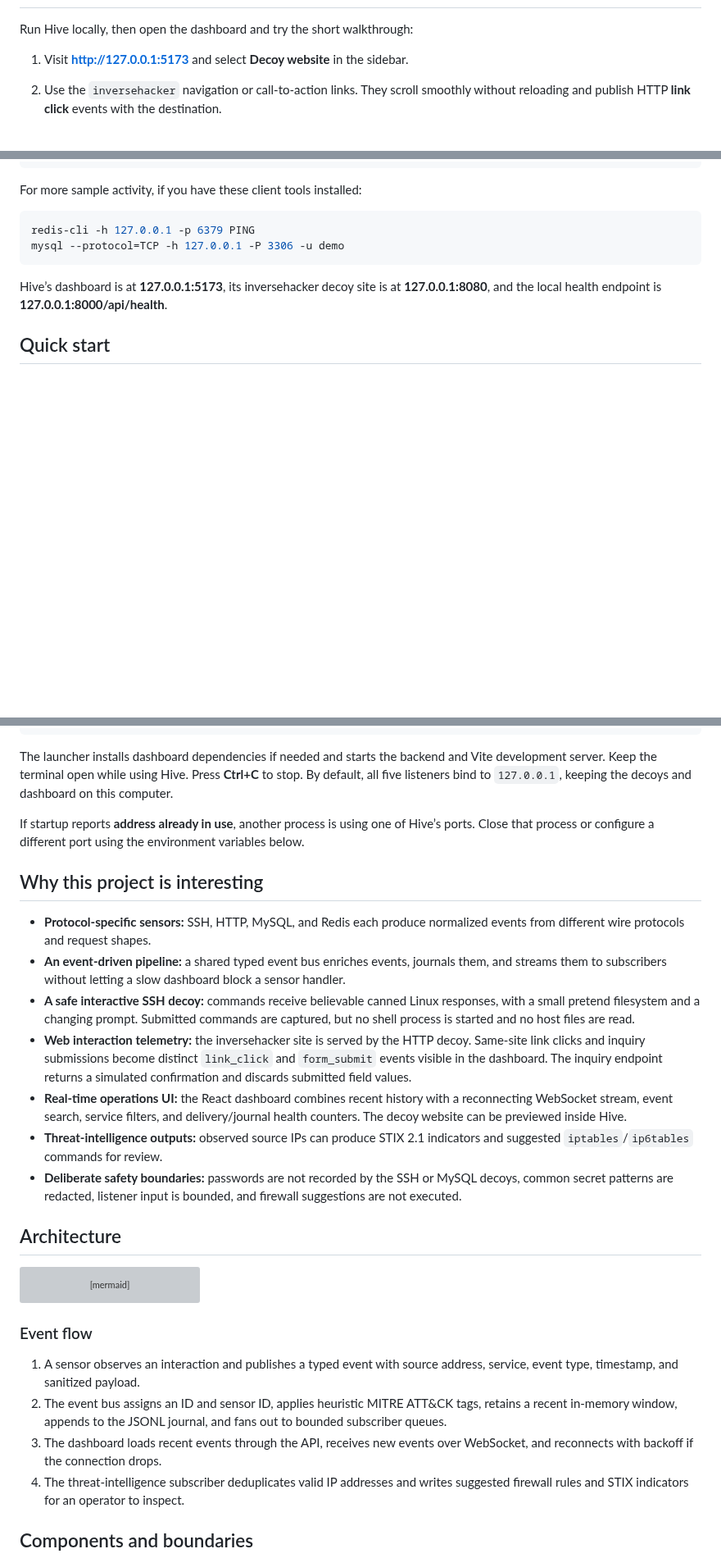
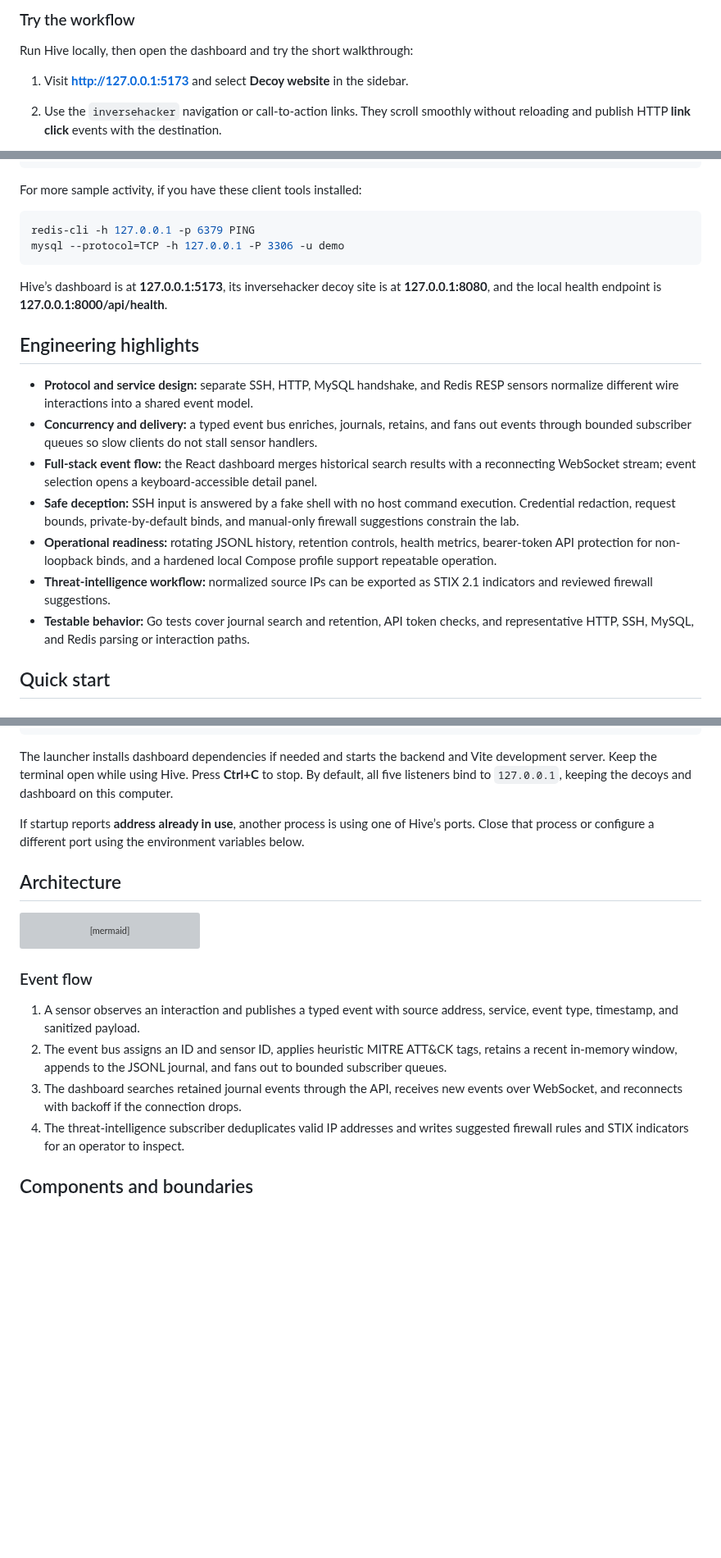
Before and after one commit to jeanlucndato/advanced-honeypot-network, a Markdown page: README.md, 3 parts joined by grey strips. Shown at 82% size. Drawn GitHub-style; blank space fills up the shorter version; grey boxes are pictures that could not be loaded.

```diff
--- a/README.md
+++ b/README.md
@@ -10,3 +32,4 @@ The project brings together network protocol handling, concurrent event delivery
+### Try the workflow
 
 Run Hive locally, then open the dashboard and try the short walkthrough:
 
@@ -36,6 +59,16 @@ mysql --protocol=TCP -h 127.0.0.1 -P 3306 -u demo
 
 Hive’s dashboard is at **127.0.0.1:5173**, its inversehacker decoy site is at **127.0.0.1:8080**, and the local health endpoint is **127.0.0.1:8000/api/health**.
 
+## Engineering highlights
+
+- **Protocol and service design:** separate SSH, HTTP, MySQL handshake, and Redis RESP sensors normalize different wire interactions into a shared event model.
+- **Concurrency and delivery:** a typed event bus enriches, journals, retains, and fans out events through bounded subscriber queues so slow clients do not stall sensor handlers.
+- **Full-stack event flow:** the React dashboard merges historical search results with a reconnecting WebSocket stream; event selection opens a keyboard-accessible detail panel.
+- **Safe deception:** SSH input is answered by a fake shell with no host command execution. Credential redaction, request bounds, private-by-default binds, and manual-only firewall suggestions constrain the lab.
+- **Operational readiness:** rotating JSONL history, retention controls, health metrics, bearer-token API protection for non-loopback binds, and a hardened local Compose profile support repeatable operation.
+- **Threat-intelligence workflow:** normalized source IPs can be exported as STIX 2.1 indicators and reviewed firewall suggestions.
+- **Testable behavior:** Go tests cover journal search and retention, API token checks, and representative HTTP, SSH, MySQL, and Redis parsing or interaction paths.
+
 ## Quick start
 
 ### Requirements
@@ -54,16 +87,6 @@ From the repository root:
 The launcher installs dashboard dependencies if needed and starts the backend and Vite development server. Keep the terminal open while using Hive. Press **Ctrl+C** to stop. By default, all five listeners bind to `127.0.0.1`, keeping the decoys and dashboard on this computer.
 
 If startup reports **address already in use**, another process is using one of Hive’s ports. Close that process or configure a different port using the environment variables below.
-
-## Why this project is interesting
-
-- **Protocol-specific sensors:** SSH, HTTP, MySQL, and Redis each produce normalized events from different wire protocols and request shapes.
-- **An event-driven pipeline:** a shared typed event bus enriches events, journals them, and streams them to subscribers without letting a slow dashboard block a sensor handler.
-- **A safe interactive SSH decoy:** commands receive believable canned Linux responses, with a small pretend filesystem and a changing prompt. Submitted commands are captured, but no shell process is started and no host files are read.
-- **Web interaction telemetry:** the inversehacker site is served by the HTTP decoy. Same-site link clicks and inquiry submissions become distinct `link_click` and `form_submit` events visible in the dashboard. The inquiry endpoint returns a simulated confirmation and discards submitted field values.
-- **Real-time operations UI:** the React dashboard combines recent history with a reconnecting WebSocket stream, event search, service filters, and delivery/journal health counters. The decoy website can be previewed inside Hive.
-- **Threat-intelligence outputs:** observed source IPs can produce STIX 2.1 indicators and suggested `iptables`/`ip6tables` commands for review.
-- **Deliberate safety boundaries:** passwords are not recorded by the SSH or MySQL decoys, common secret patterns are redacted, listener input is bounded, and firewall suggestions are not executed.
 
 ## Architecture
 
@@ -89,7 +112,7 @@ flowchart LR
 
 1. A sensor observes an interaction and publishes a typed event with source address, service, event type, timestamp, and sanitized payload.
 2. The event bus assigns an ID and sensor ID, applies heuristic MITRE ATT&CK tags, retains a recent in-memory window, appends to the JSONL journal, and fans out to bounded subscriber queues.
-3. The dashboard loads recent events through the API, receives new events over WebSocket, and reconnects with backoff if the connection drops.
+3. The dashboard searches retained journal events through the API, receives new events over WebSocket, and reconnects with backoff if the connection drops.
 4. The threat-intelligence subscriber deduplicates valid IP addresses and writes suggested firewall rules and STIX indicators for an operator to inspect.
 
 ## Components and boundaries
```
Also changed, not shown: other parts of README.md (+29 -5 lines), img/Decoy website landing page.png (added), img/Hive Decoy website.png (added), img/Hive dashboard.png (added).
